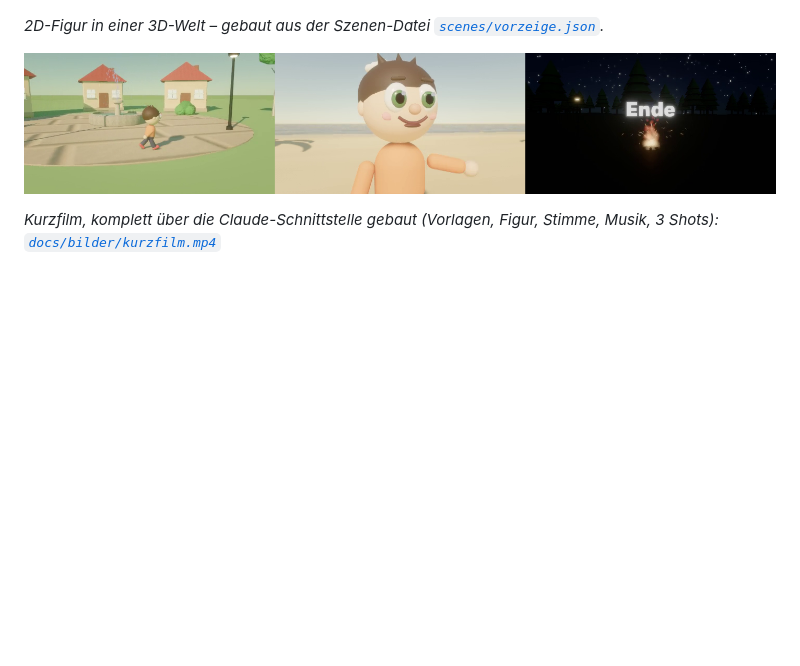
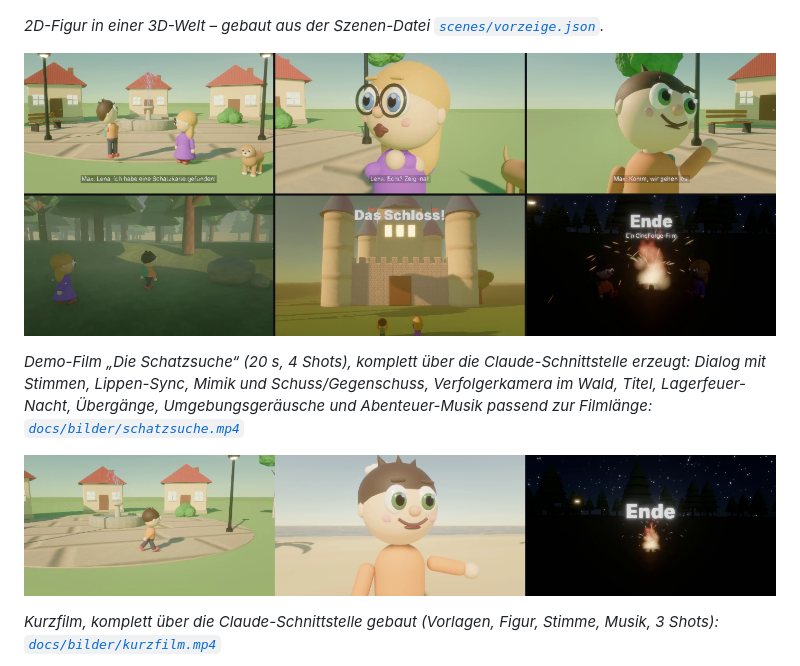
Before and after one commit to jjww1012-code/cineforge, a Markdown page: README.md, the part around the change. Rendered like a GitHub page; pictures changed too: docs/bilder/schatzsuche.png (added); blank space fills up the shorter version.

```diff
--- a/README.md
+++ b/README.md
@@ -16,6 +16,13 @@ Details: [Claude verbinden](docs/CLAUDE-VERBINDEN.md)
 ![Vorzeige-Szene](docs/bilder/vorzeige.png)
 
 *2D-Figur in einer 3D-Welt – gebaut aus der Szenen-Datei [`scenes/vorzeige.json`](scenes/vorzeige.json).*
+
+![Die Schatzsuche](docs/bilder/schatzsuche.png)
+
+*Demo-Film „Die Schatzsuche“ (20 s, 4 Shots), komplett über die Claude-Schnittstelle erzeugt: Dialog mit
+Stimmen, Lippen-Sync, Mimik und Schuss/Gegenschuss, Verfolgerkamera im Wald, Titel, Lagerfeuer-Nacht,
+Übergänge, Umgebungsgeräusche und Abenteuer-Musik passend zur Filmlänge:
+[`docs/bilder/schatzsuche.mp4`](docs/bilder/schatzsuche.mp4)*
 
 ![Kurzfilm-Test](docs/bilder/kurzfilm.png)
 
```
Also changed, not shown: docs/STAND.md (+5 -0 lines), 3 other files.
